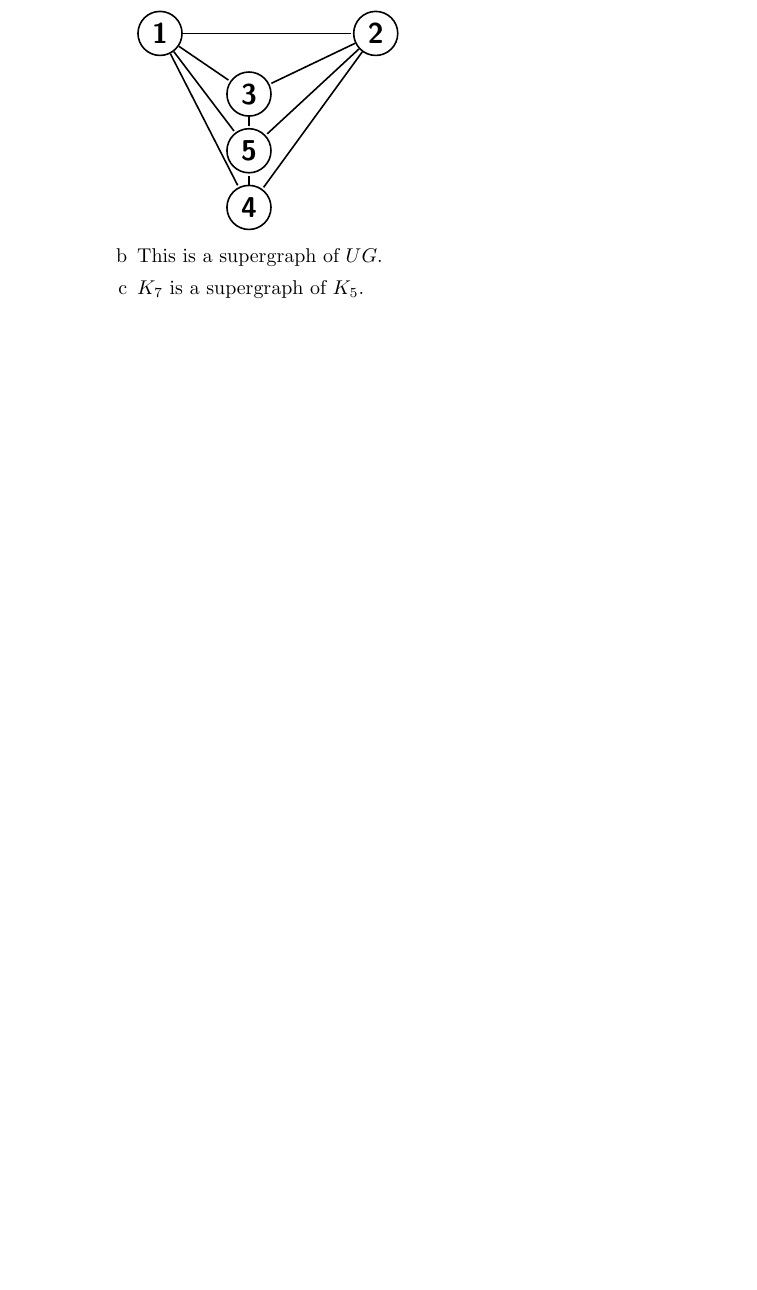
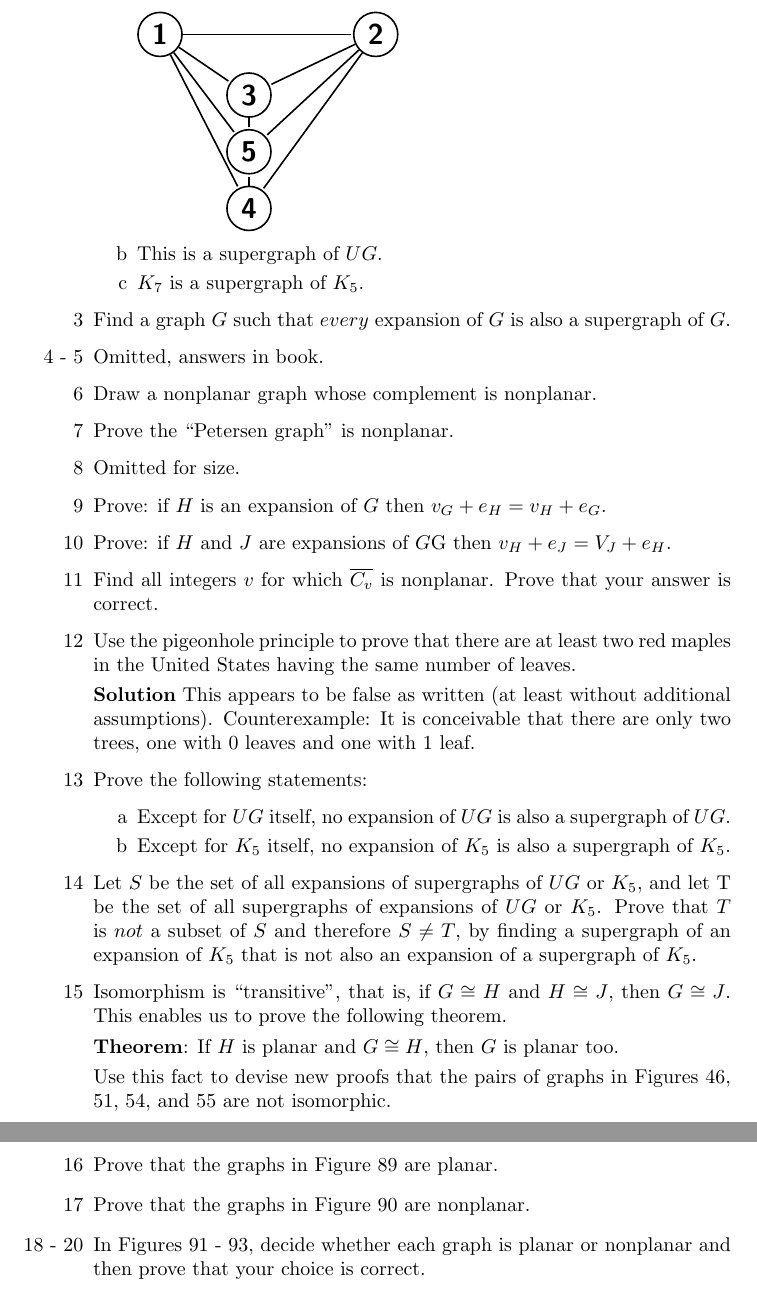
Before and after one commit to baile320/textbook-solutions, a LaTeX document (graph-theory-trudeau/ch-3-solutions.tex): part of page 2 of 2 before the commit and two parts of pages 2 and 3 of 3 after it, the two joined at a grey line, cut so that both start at the same text, the shorter picture padded with empty space. Compiled offline with pdfLaTeX.

Commit message:
Typed up the rest of the questions for Chapter 3 of Introduction to Graph Theory by Trudeau

```diff
--- a/graph-theory-trudeau/ch-3-solutions.tex
+++ b/graph-theory-trudeau/ch-3-solutions.tex
@@ -57,7 +59,32 @@
 				\end{tikzpicture}
 			\item[b] This is a supergraph of $UG$.
 			\item[c] $K_7$ is a supergraph of $K_5$.
-			\end{enumerate}
+		\end{enumerate}
+	\item[3] Find a graph $G$ such that $every$ expansion of $G$ is also a supergraph of $G$.
+	\item[4 - 5] Omitted, answers in book.
+	\item[6] Draw a nonplanar graph whose complement is nonplanar.
+	\item[7] Prove the ``Petersen graph" is nonplanar.
+	\item[8] Omitted for size.
+	\item[9] Prove: if $H$ is an expansion of $G$ then $v_G + e_H = v_H + e_G$.
+	\item[10] Prove: if $H$ and $J$ are expansions of $G$G then $v_H + e_J = V_J + e_H$.
+	\item[11] Find all integers $v$ for which $\overline{C_v}$ is nonplanar. Prove that your answer is correct.
+	\item[12] Use the pigeonhole principle to prove that there are at least two red maples in the United States having the same number of leaves.
+
+	\textbf{Solution} This appears to be false as written (at least without additional assumptions). Counterexample: It is conceivable that there are only two trees, one with 0 leaves and one with 1 leaf.
+	\item[13] Prove the following statements:
+		\begin{enumerate}
+			\item[a] Except for $UG$ itself, no expansion of $UG$ is also a supergraph of $UG$.
+			\item[b] Except for $K_5$ itself, no expansion of $K_5$ is also a supergraph of $K_5$.
+		\end{enumerate}
+	\item[14] Let $S$ be the set of all expansions of supergraphs of $UG$ or $K_5$, and let T be the set of all supergraphs of expansions of $UG$ or $K_5$. Prove that $T$ is $not$ a subset of $S$ and therefore $S \neq T$, by finding a supergraph of an expansion of $K_5$ that is not also an expansion of a supergraph of $K_5$.
+	\item[15] Isomorphism is ``transitive", that is, if $G \cong H$ and $H \cong J$, then $G \cong J$. This enables us to prove the following theorem.
+
+	\textbf{Theorem}: If $H$ is planar and $G \cong H$, then $G$ is planar too.
+
+	Use this fact to devise new proofs that the pairs of graphs in Figures 46, 51, 54, and 55 are not isomorphic.
+	\item[16] Prove that the graphs in Figure 89 are planar.
+	\item[17] Prove that the graphs in Figure 90 are nonplanar.
+	\item[18 - 20] In Figures 91 - 93, decide whether each graph is planar or nonplanar and then prove that your choice is correct.
 \end{enumerate}
 
 \end{document}
```
Also changed, not shown: graph-theory-trudeau/ch-3-solutions.pdf, graph-theory-trudeau/ch-3-solutions.tex (2 more changed lines), 2 other files.
